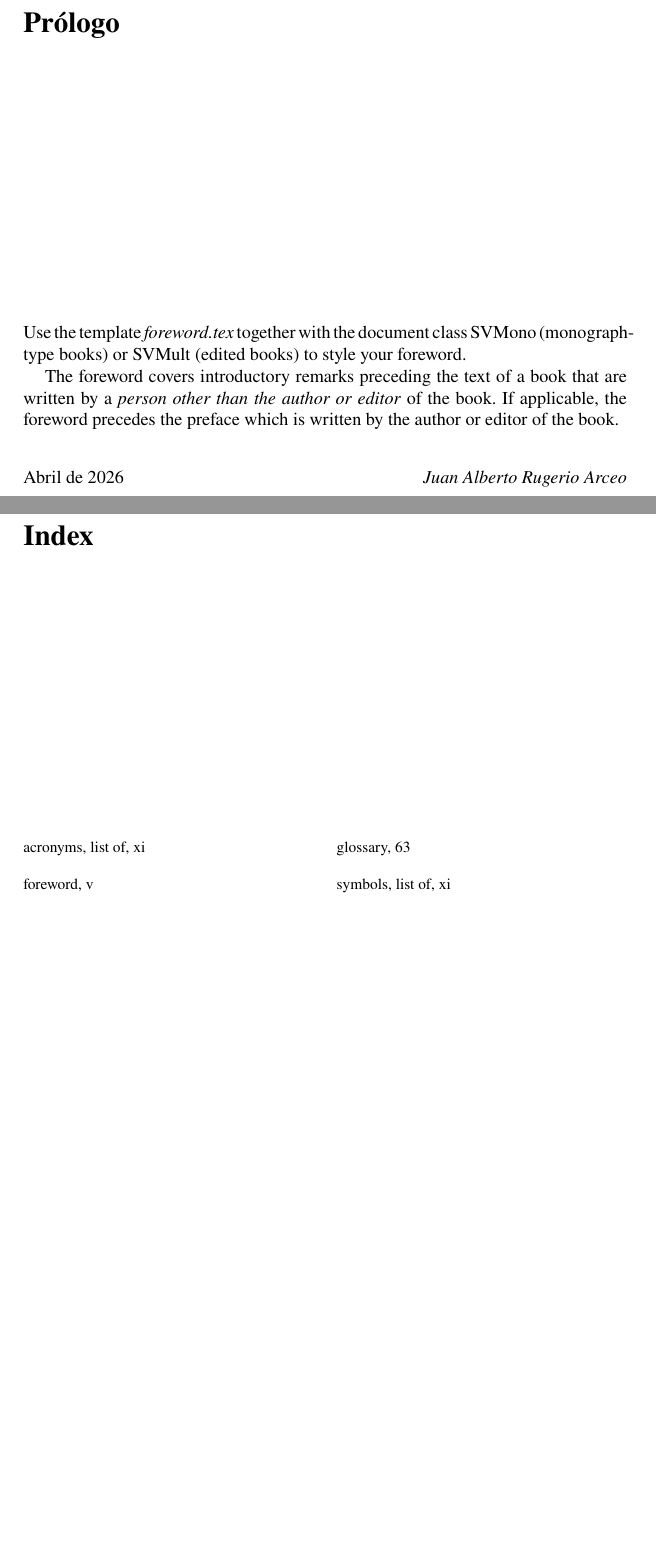
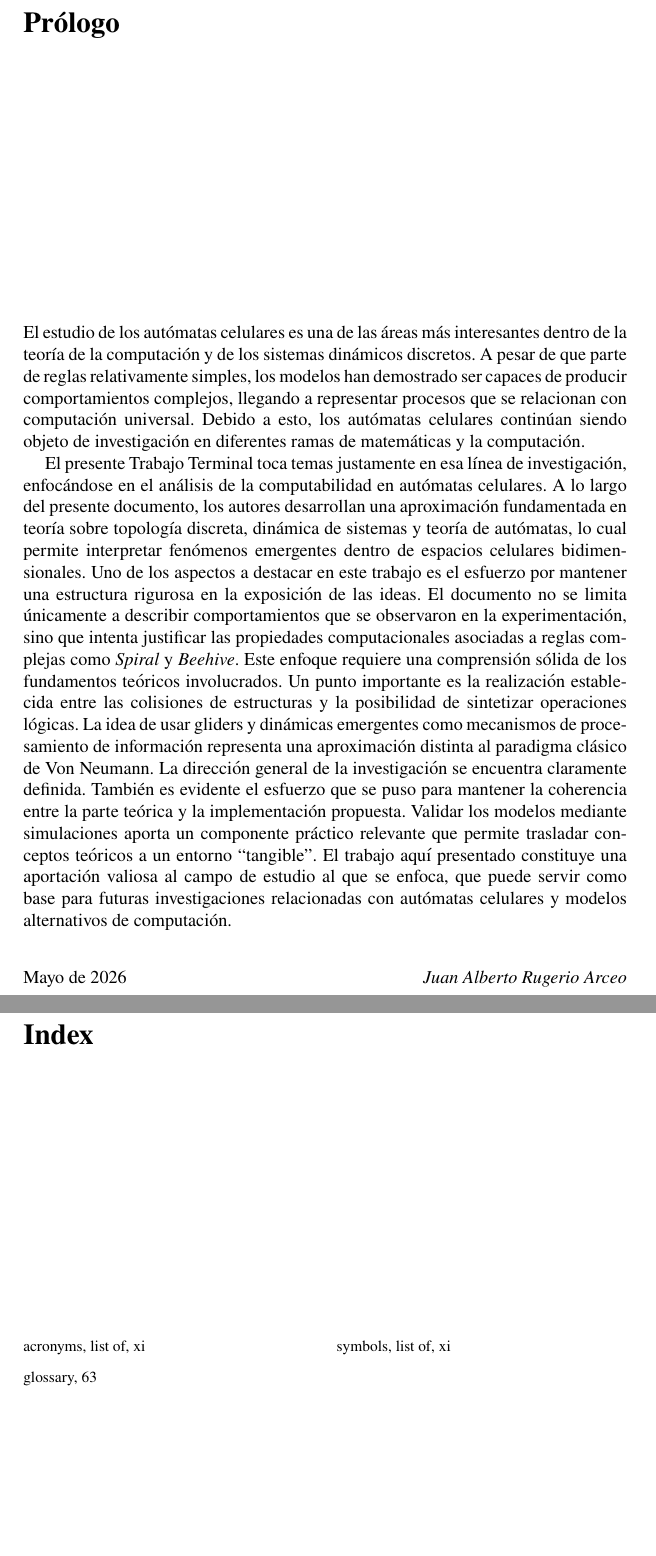
Before and after one commit to LeonardoDanielPV/complex-ca-computability, a LaTeX document (docs/technical-report/report/book.tex, which reads docs/technical-report/report/foreword.tex): two parts of pages 3 and 79 of 79, joined at a grey line, cut so that both start at the same text, the shorter picture padded with empty space. Compiled offline with pdfLaTeX.

Commit message:
docs: add foreword by Juan Alberto Rugerio Arceo

```diff
--- a/docs/technical-report/report/foreword.tex
+++ b/docs/technical-report/report/foreword.tex
@@ -11,13 +11,16 @@
 \markboth{Prólogo}{Prólogo}
 \addcontentsline{toc}{chapter}{Prólogo}
 
-%% Please have the foreword written here
-Use the template \textit{foreword.tex} together with the document class SVMono (monograph-type books) or SVMult (edited books) to style your foreword\index{foreword}.
+El estudio de los autómatas celulares es una de las áreas más interesantes dentro de la teoría de la computación y de los sistemas dinámicos discretos. A pesar de que parte de reglas relativamente simples, los modelos han demostrado ser capaces de producir comportamientos complejos, llegando a representar procesos que se relacionan con computación universal. Debido a esto, los autómatas celulares continúan siendo objeto de investigación en diferentes ramas de matemáticas y la computación.
 
-The foreword covers introductory remarks preceding the text of a book that are written by a \textit{person other than the author or editor} of the book. If applicable, the foreword precedes the preface which is written by the author or editor of the book.
+El presente Trabajo Terminal toca temas justamente en esa línea de investigación, enfocándose en el análisis de la computabilidad en autómatas celulares. A lo largo del presente documento, los autores desarrollan una aproximación fundamentada en teoría sobre topología discreta, dinámica de sistemas y teoría de autómatas, lo cual permite interpretar fenómenos emergentes dentro de espacios celulares bidimensionales.
+Uno de los aspectos a destacar en este trabajo es el esfuerzo por mantener una estructura rigurosa en la exposición de las ideas. El documento no se limita únicamente a describir comportamientos que se observaron en la experimentación, sino que intenta justificar las propiedades computacionales asociadas a reglas complejas como \textit{Spiral} y \textit{Beehive}. Este enfoque requiere una comprensión sólida de los fundamentos teóricos involucrados.
+Un punto importante es la realización establecida entre las colisiones de estructuras y la posibilidad de sintetizar operaciones lógicas. La idea de usar gliders y dinámicas emergentes como mecanismos de procesamiento de información representa una aproximación distinta al paradigma clásico de Von Neumann. La dirección general de la investigación se encuentra claramente definida.
+También es evidente el esfuerzo que se puso para mantener la coherencia entre la parte teórica y la implementación propuesta. Validar los modelos mediante simulaciones aporta un componente práctico relevante que permite trasladar conceptos teóricos a un entorno “tangible”.
+El trabajo aquí presentado constituye una aportación valiosa al campo de estudio al que se enfoca, que puede servir como base para futuras investigaciones relacionadas con autómatas celulares y modelos alternativos de computación.
 
 
 \vspace{\baselineskip}
 \begin{flushright}\noindent
-Abril de 2026\hfill {\it Juan Alberto Rugerio Arceo}\\
+Mayo de 2026\hfill {\it Juan Alberto Rugerio Arceo}\\
 \end{flushright}
```
Also changed, not shown: docs/technical-report/report/output/book.pdf.
